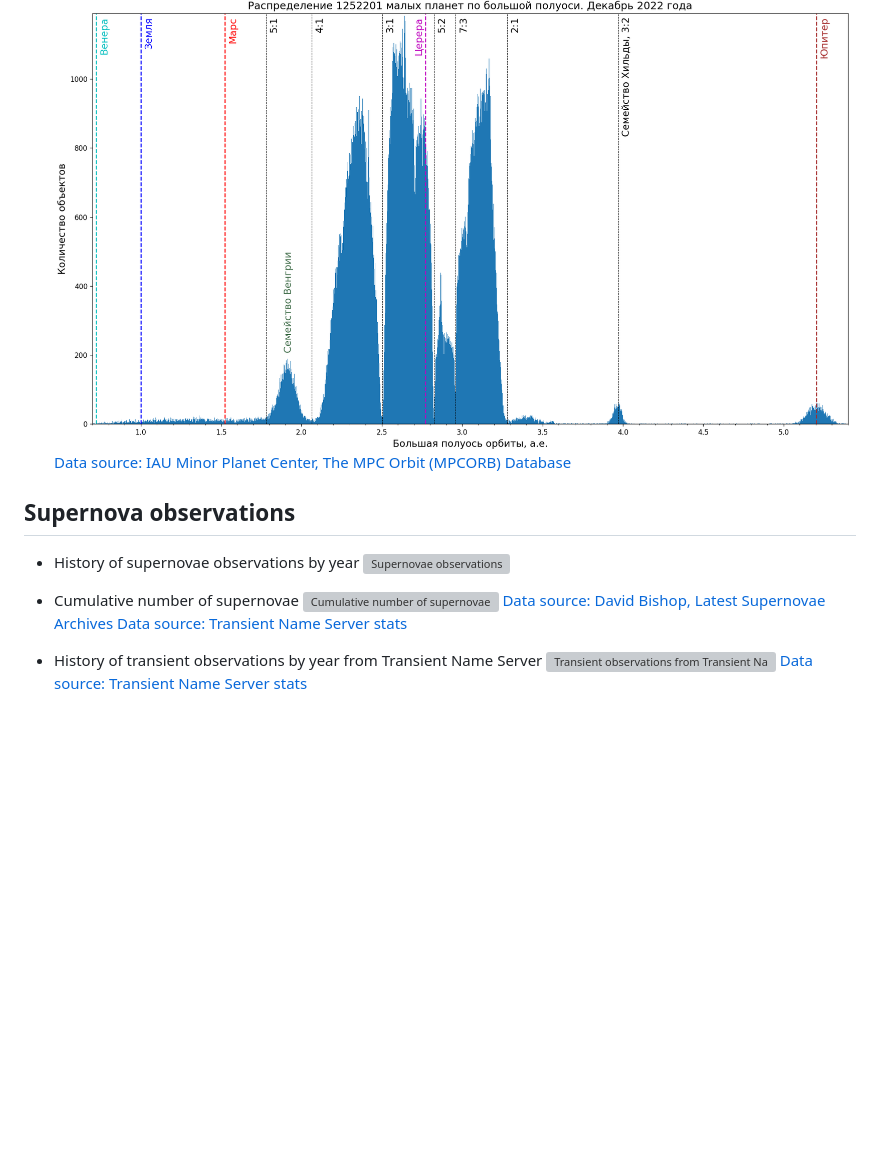
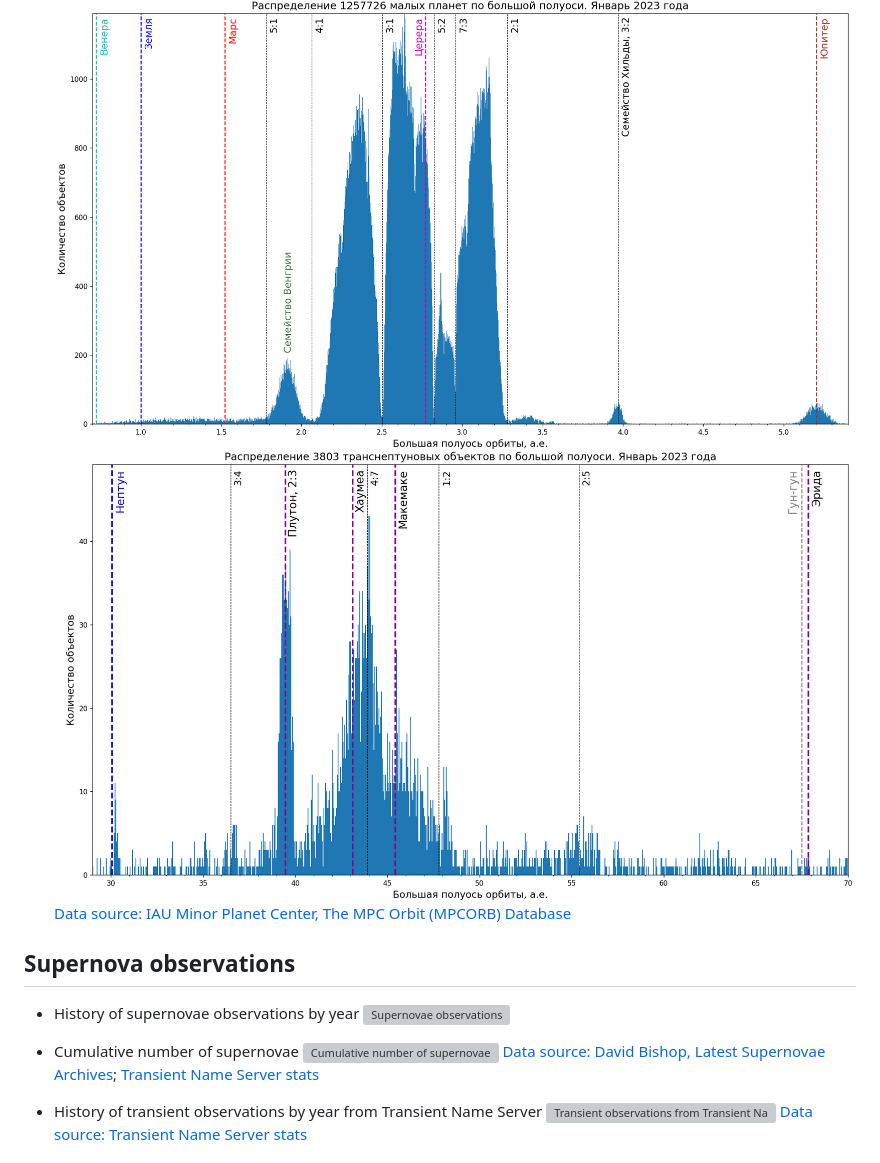
Before and after one commit to gvard/astrodata, a Markdown page: README.md, the part around the change. Rendered like a GitHub page; pictures changed too: plots/solarsystem/asteroids-hist-a0.7-5.4.png, plots/solarsystem/asteroids-hist-a29-70.png (added); blank space fills up the shorter version; grey boxes are pictures that could not be loaded.

Commit message:
add graph, update another

```diff
--- a/README.md
+++ b/README.md
@@ -10,6 +10,7 @@ All code and description are avaliable at [gvard.github.io](https://gvard.github
 [Data source: NASA Center for NEO Studies and IAU Minor Planet Center](https://cneos.jpl.nasa.gov/stats/)
 * Distribution of Solar System bodies by average distance to Sun
 ![Distribution of minor planets by semi-major axis between Venus and Jupiter (histogram of 8000 bins)](./plots/solarsystem/asteroids-hist-a0.7-5.4.png)
+![Distribution of minor planets by semi-major axis beyond Neptune (histogram of 900 bins)](./plots/solarsystem/asteroids-hist-a29-70.png)
 [Data source: IAU Minor Planet Center, The MPC Orbit (MPCORB) Database](https://minorplanetcenter.net/iau/MPCORB.html)
 
 ## Supernova observations
@@ -17,8 +18,8 @@ All code and description are avaliable at [gvard.github.io](https://gvard.github
 ![Supernovae observations](./plots/stars/sne_stats_bar_chart.svg)
 * Cumulative number of supernovae
 ![Cumulative number of supernovae](./plots/stars/sne_transients_total_number_log_plot.svg)
-[Data source: David Bishop, Latest Supernovae Archives](https://www.rochesterastronomy.org/snimages/archives.html)
-[Data source: Transient Name Server stats](https://www.wis-tns.org/stats-maps)
+[Data source: David Bishop, Latest Supernovae Archives](https://www.rochesterastronomy.org/snimages/archives.html);
+[Transient Name Server stats](https://www.wis-tns.org/stats-maps)
 
 * History of transient observations by year from Transient Name Server
 ![Transient observations from Transient Name Server](./plots/stars/transient_stats_bar_chart.svg)
```
